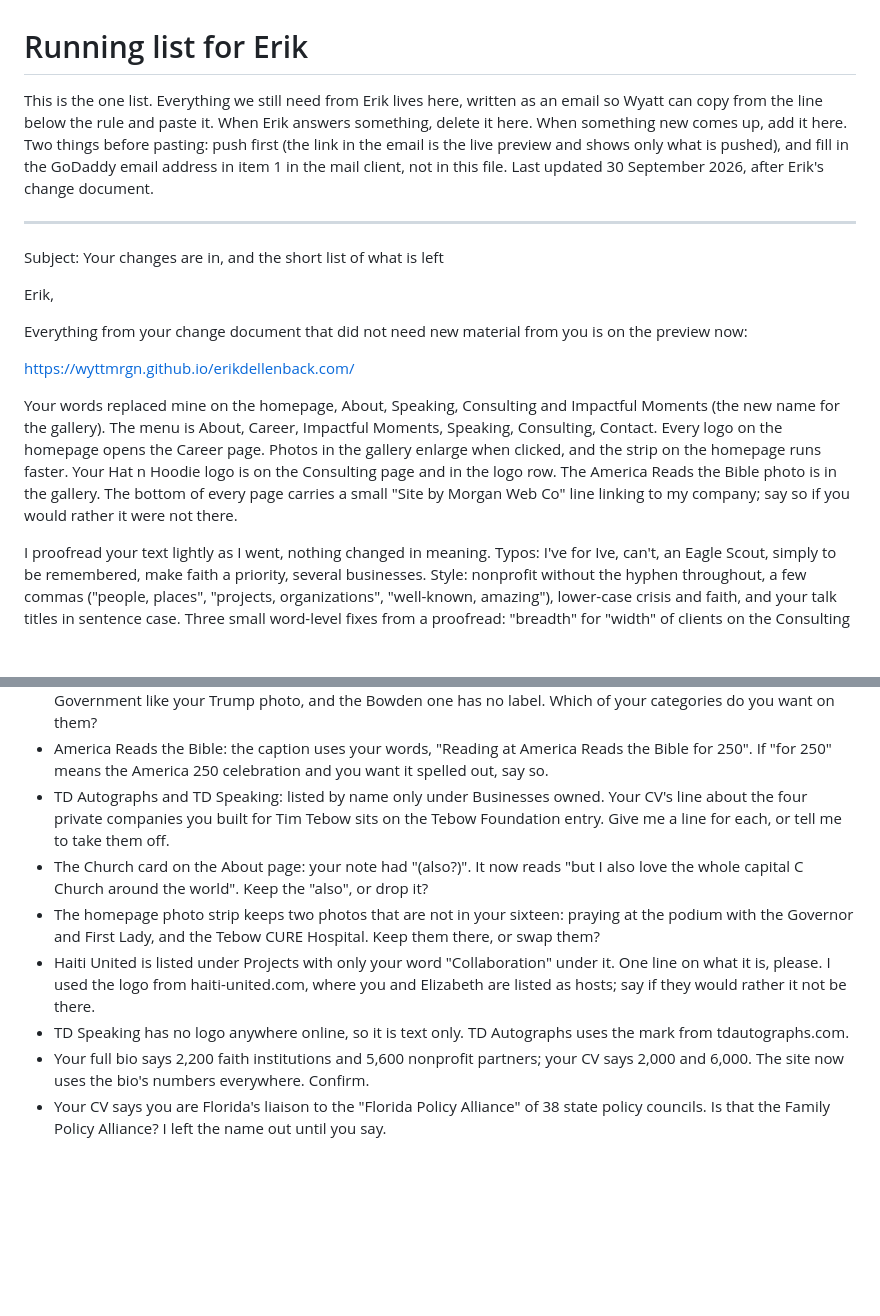
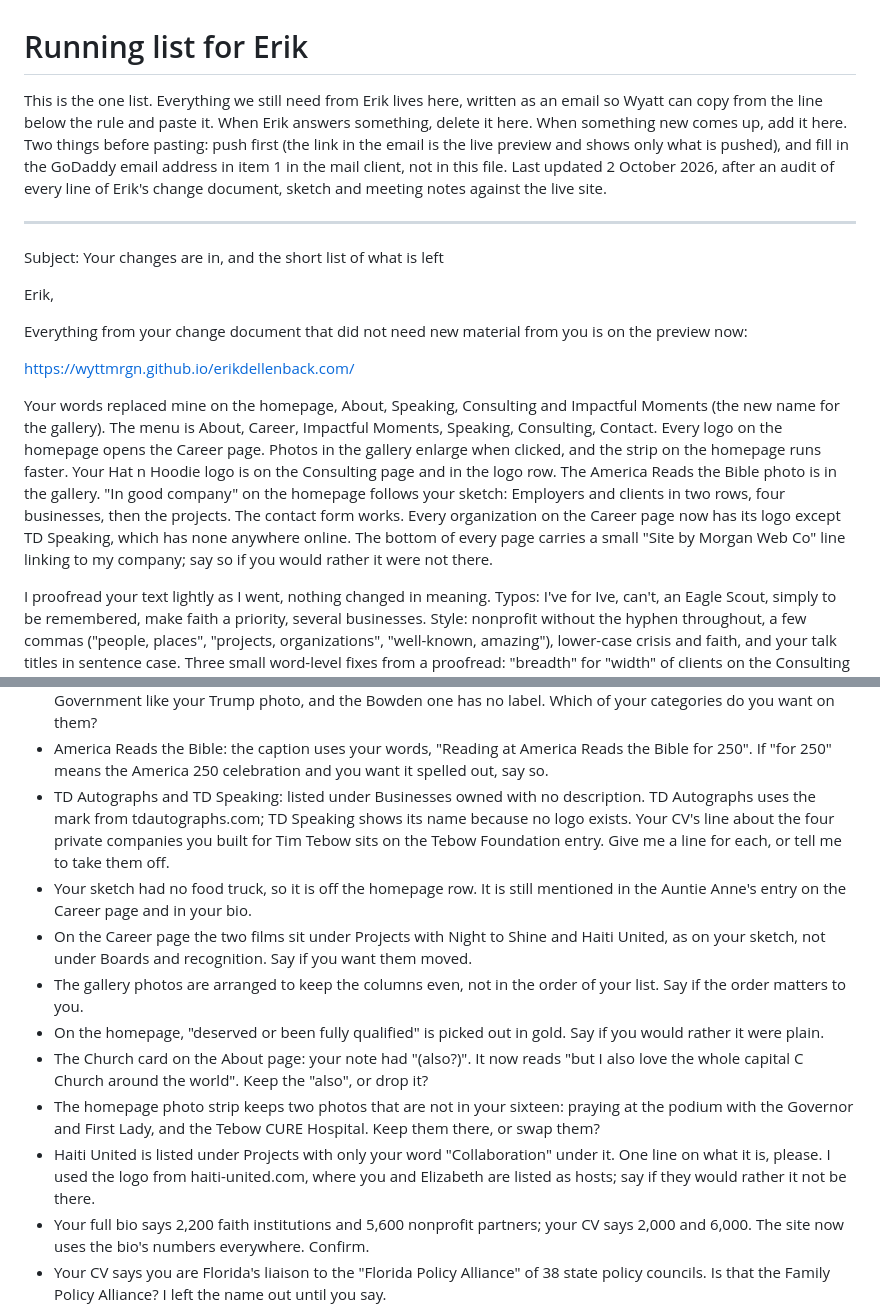
Before and after one commit to wyttmrgn/erikdellenback.com, a Markdown page: docs/FOR-ERIK.md, 2 parts joined by grey strips. Drawn GitHub-style; blank space fills up the shorter version.

Commit message:
Running list for Erik: refreshed after auditing his requests against the live site
Co-Authored-By: Claude Fable 5.1 <noreply@anthropic.com>

```diff
--- a/docs/FOR-ERIK.md
+++ b/docs/FOR-ERIK.md
@@ -1,6 +1,6 @@
 # Running list for Erik
 
-This is the one list. Everything we still need from Erik lives here, written as an email so Wyatt can copy from the line below the rule and paste it. When Erik answers something, delete it here. When something new comes up, add it here. Two things before pasting: push first (the link in the email is the live preview and shows only what is pushed), and fill in the GoDaddy email address in item 1 in the mail client, not in this file. Last updated 30 September 2026, after Erik's change document.
+This is the one list. Everything we still need from Erik lives here, written as an email so Wyatt can copy from the line below the rule and paste it. When Erik answers something, delete it here. When something new comes up, add it here. Two things before pasting: push first (the link in the email is the live preview and shows only what is pushed), and fill in the GoDaddy email address in item 1 in the mail client, not in this file. Last updated 2 October 2026, after an audit of every line of Erik's change document, sketch and meeting notes against the live site.
 
 ---
 
@@ -12,7 +12,7 @@ Everything from your change document that did not need new material from you is
 
 https://wyttmrgn.github.io/erikdellenback.com/
 
-Your words replaced mine on the homepage, About, Speaking, Consulting and Impactful Moments (the new name for the gallery). The menu is About, Career, Impactful Moments, Speaking, Consulting, Contact. Every logo on the homepage opens the Career page. Photos in the gallery enlarge when clicked, and the strip on the homepage runs faster. Your Hat n Hoodie logo is on the Consulting page and in the logo row. The America Reads the Bible photo is in the gallery. The bottom of every page carries a small "Site by Morgan Web Co" line linking to my company; say so if you would rather it were not there.
+Your words replaced mine on the homepage, About, Speaking, Consulting and Impactful Moments (the new name for the gallery). The menu is About, Career, Impactful Moments, Speaking, Consulting, Contact. Every logo on the homepage opens the Career page. Photos in the gallery enlarge when clicked, and the strip on the homepage runs faster. Your Hat n Hoodie logo is on the Consulting page and in the logo row. The America Reads the Bible photo is in the gallery. "In good company" on the homepage follows your sketch: Employers and clients in two rows, four businesses, then the projects. The contact form works. Every organization on the Career page now has its logo except TD Speaking, which has none anywhere online. The bottom of every page carries a small "Site by Morgan Web Co" line linking to my company; say so if you would rather it were not there.
 
 I proofread your text lightly as I went, nothing changed in meaning. Typos: I've for Ive, can't, an Eagle Scout, simply to be remembered, make faith a priority, several businesses. Style: nonprofit without the hyphen throughout, a few commas ("people, places", "projects, organizations", "well-known, amazing"), lower-case crisis and faith, and your talk titles in sentence case. Three small word-level fixes from a proofread: "breadth" for "width" of clients on the Consulting page, a semicolon in "The Lord isn't just #1 on my list; He is...", and the last paragraph of your bio split back into two sentences ("He is a graduate... He and his wife, Elizabeth..."). Say if you want any of it back exactly as written.
 
@@ -47,11 +47,14 @@ The video at the top uses clips from CarePortal, the Patros men's series, the Ti
 
 - Praying in the Oval Office and Bobby Bowden's last game: you asked to zoom or circle yourself. I zoomed the gallery tiles toward you (far left in the Oval Office; the green jacket at right at the Gator Bowl). Clicking a tile shows the whole photo. Right person? You also gave no category for these two: the Oval Office one is labelled Government like your Trump photo, and the Bowden one has no label. Which of your categories do you want on them?
 - America Reads the Bible: the caption uses your words, "Reading at America Reads the Bible for 250". If "for 250" means the America 250 celebration and you want it spelled out, say so.
-- TD Autographs and TD Speaking: listed by name only under Businesses owned. Your CV's line about the four private companies you built for Tim Tebow sits on the Tebow Foundation entry. Give me a line for each, or tell me to take them off.
+- TD Autographs and TD Speaking: listed under Businesses owned with no description. TD Autographs uses the mark from tdautographs.com; TD Speaking shows its name because no logo exists. Your CV's line about the four private companies you built for Tim Tebow sits on the Tebow Foundation entry. Give me a line for each, or tell me to take them off.
+- Your sketch had no food truck, so it is off the homepage row. It is still mentioned in the Auntie Anne's entry on the Career page and in your bio.
+- On the Career page the two films sit under Projects with Night to Shine and Haiti United, as on your sketch, not under Boards and recognition. Say if you want them moved.
+- The gallery photos are arranged to keep the columns even, not in the order of your list. Say if the order matters to you.
+- On the homepage, "deserved or been fully qualified" is picked out in gold. Say if you would rather it were plain.
 - The Church card on the About page: your note had "(also?)". It now reads "but I also love the whole capital C Church around the world". Keep the "also", or drop it?
 - The homepage photo strip keeps two photos that are not in your sixteen: praying at the podium with the Governor and First Lady, and the Tebow CURE Hospital. Keep them there, or swap them?
 - Haiti United is listed under Projects with only your word "Collaboration" under it. One line on what it is, please. I used the logo from haiti-united.com, where you and Elizabeth are listed as hosts; say if they would rather it not be there.
-- TD Speaking has no logo anywhere online, so it is text only. TD Autographs uses the mark from tdautographs.com.
 - Your full bio says 2,200 faith institutions and 5,600 nonprofit partners; your CV says 2,000 and 6,000. The site now uses the bio's numbers everywhere. Confirm.
 - Your CV says you are Florida's liaison to the "Florida Policy Alliance" of 38 state policy councils. Is that the Family Policy Alliance? I left the name out until you say.
 
```
